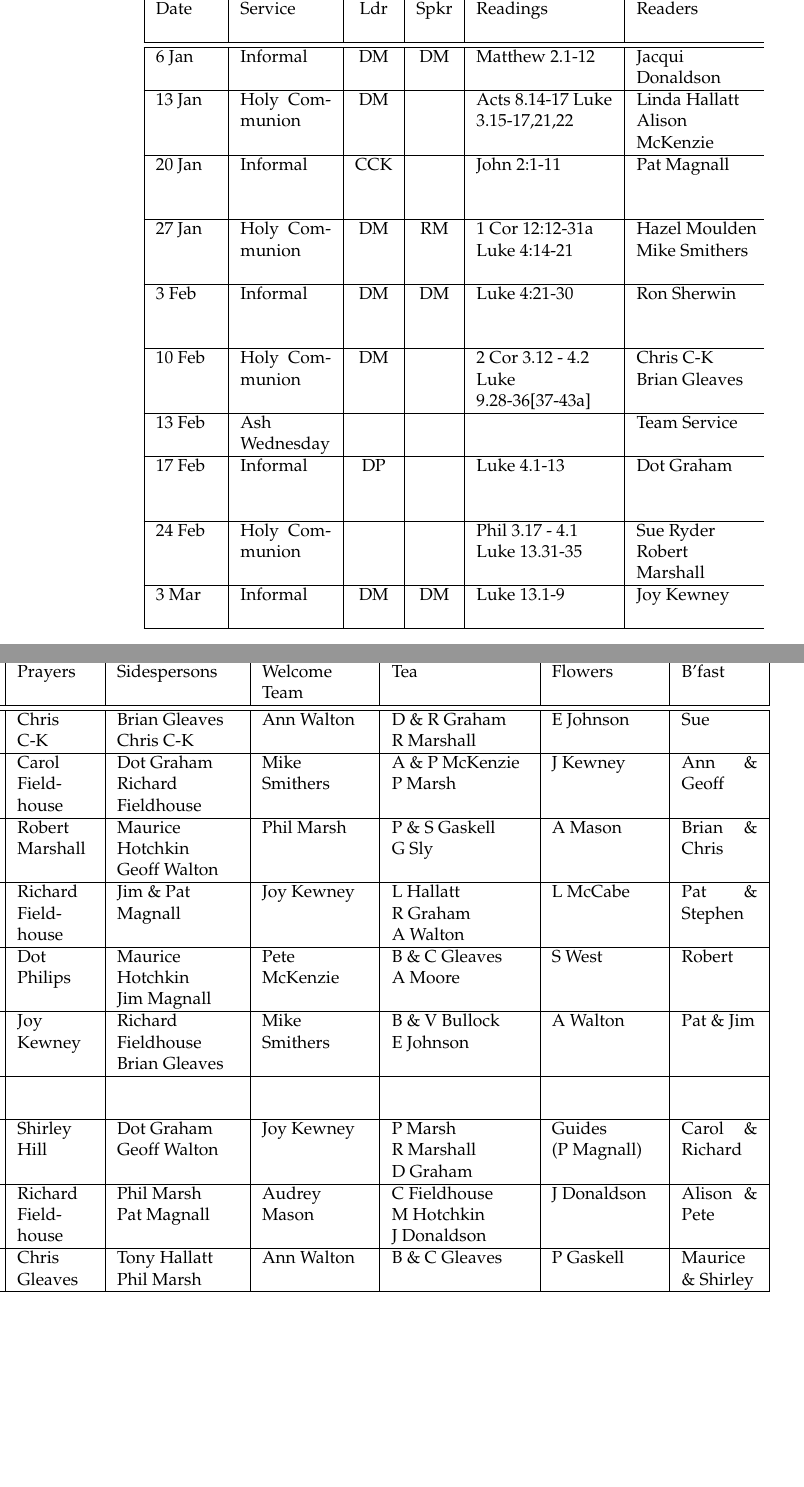
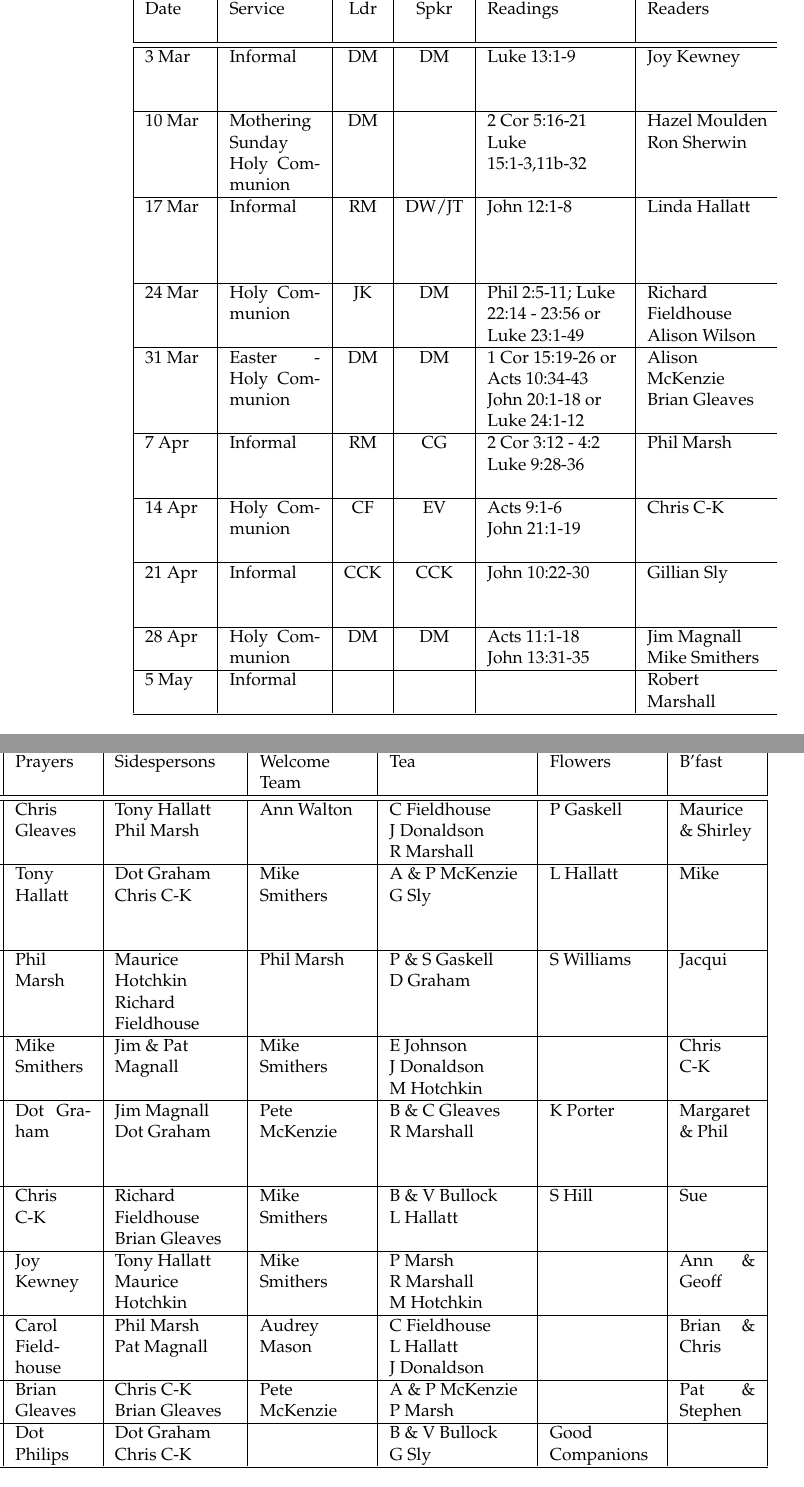
Before and after one commit to RobertAJMarshall/Rotas, a LaTeX document (AllSaintsRota.tex): two parts of the columns of the page, joined at a grey line, cut so that both start at the same text, the shorter picture padded with empty space. Compiled offline with pdfLaTeX.

Commit message:
The version for Mar-Apr 2013

```diff
--- a/AllSaintsRota.tex
+++ b/AllSaintsRota.tex
@@ -111,16 +111,16 @@ p{0.05\textwidth}|}\hline %creche
  Date & Service & Ldr & Spkr & Readings & Readers & Prayers &
 Sidespersons & Welcome Team & Tea &  Flowers & B'fast   \\ \hline % & Cr\^{e}che
 \hline
-6 Jan & Informal & DM & DM &  Matthew 2.1-12  & Jacqui Donaldson & Chris C-K & Brian Gleaves Chris C-K   & Ann Walton &  D \& R Graham R~Marshall & E Johnson & Sue \\ \hline
-13 Jan & Holy Communion & DM &  & Acts 8.14-17 Luke 3.15-17,21,22 & Linda Hallatt Alison McKenzie & Carol Fieldhouse & Dot Graham  Richard Fieldhouse  & Mike Smithers  &  A \& P McKenzie P Marsh & J Kewney & Ann \& Geoff \\ \hline
-20 Jan & Informal & CCK &  &  John 2:1-11  & Pat Magnall & Robert Marshall & Maurice Hotchkin Geoff~Walton & Phil Marsh &   P \& S Gaskell G~Sly  & A Mason & Brian \& Chris \\ \hline
-27 Jan & Holy Communion & DM & RM & 1 Cor 12:12-31a Luke 4:14-21 & Hazel Moulden Mike Smithers & Richard Fieldhouse & Jim \& Pat Magnall   & Joy Kewney & L Hallatt R~Graham A~Walton & L McCabe & Pat \& Stephen \\ \hline
-3 Feb & Informal & DM & DM & Luke 4:21-30  & Ron Sherwin & Dot Philips & Maurice Hotchkin Jim~Magnall  & Pete McKenzie &  B \& C Gleaves A~Moore  & S West & Robert \\ \hline
-10 Feb & Holy Communion & DM &  & 2 Cor 3.12 - 4.2 Luke 9.28-36[37-43a] & Chris C-K Brian Gleaves & Joy Kewney & Richard Fieldhouse Brian~Gleaves & Mike Smithers  & B \& V Bullock E~Johnson & A Walton & Pat \& Jim \\ \hline
-13 Feb & Ash Wednesday &  &  & \multicolumn{1}{l|}{} & Team Service &  &  &  &  &  &  \\ \hline
-17 Feb & Informal & DP &  & Luke 4.1-13 & Dot Graham & Shirley Hill & Dot Graham Geoff Walton & Joy Kewney & P Marsh  R~Marshall D~Graham & Guides (P~Magnall) & Carol \& Richard \\ \hline
-24 Feb & Holy Communion &  &   & Phil 3.17 - 4.1 Luke 13.31-35  & Sue Ryder Robert Marshall & Richard Fieldhouse &  Phil Marsh Pat~Magnall & Audrey Mason & C Fieldhouse M~Hotchkin J~Donaldson & J Donaldson & Alison \& Pete \\ \hline
-3 Mar & Informal & DM & DM & Luke 13.1-9 & Joy Kewney & Chris Gleaves & Tony Hallatt Phil Marsh & Ann Walton & B \& C Gleaves   & P Gaskell & Maurice \& Shirley \\ \hline
+3 Mar & Informal & DM & DM & Luke 13:1-9 & Joy Kewney & Chris Gleaves & Tony Hallatt Phil Marsh & Ann Walton & C Fieldhouse J~Donaldson R~Marshall & P Gaskell & Maurice \& Shirley \\ \hline
+10 Mar & Mothering Sunday Holy Communion & DM &  & 2 Cor 5:16-21 Luke 15:1-3,11b-32 & Hazel Moulden Ron Sherwin & Tony Hallatt & Dot Graham  Chris C-K & Mike Smithers  & A \& P McKenzie G Sly & L Hallatt & Mike \\ \hline
+17 Mar & Informal & RM & DW/JT & John 12:1-8 & Linda Hallatt & Phil Marsh & Maurice Hotchkin Richard Fieldhouse & Phil Marsh &   P \& S Gaskell D~Graham  & S Williams & Jacqui \\ \hline
+24 Mar & Holy Communion & JK & DM & Phil 2:5-11; Luke 22:14 - 23:56 or Luke 23:1-49 & Richard Fieldhouse Alison Wilson & Mike Smithers & Jim \& Pat Magnall   & Mike Smithers &  E Johnson J~Donaldson M~Hotchkin &   & Chris C-K \\ \hline
+31 Mar & Easter - Holy Communion & DM & DM & 1 Cor 15:19-26 or Acts 10:34-43 John 20:1-18 or Luke 24:1-12 & Alison McKenzie Brian Gleaves & Dot Graham & Jim Magnall Dot Graham & Pete McKenzie & B \& C Gleaves R~Marshall   & K Porter & Margaret \& Phil \\ \hline
+7 Apr & Informal & RM & CG & 2 Cor 3:12 - 4:2 Luke 9:28-36 & Phil Marsh & Chris C-K & Richard Fieldhouse Brian Gleaves & Mike Smithers  & B \& V Bullock L~Hallatt  & S Hill & Sue \\ \hline
+14 Apr & Holy Communion & CF & EV & Acts 9:1-6  John~21:1-19  & Chris C-K & Joy Kewney & Tony Hallatt Maurice Hotchkin & Mike Smithers & P Marsh  R~Marshall M~Hotchkin &   & Ann \& Geoff \\ \hline
+21 Apr & Informal & CCK & CCK & John 10:22-30 & Gillian Sly & Carol Fieldhouse &  Phil Marsh Pat~Magnall & Audrey Mason  & C Fieldhouse L~Hallatt  J~Donaldson &   & Brian \& Chris \\ \hline
+28 Apr & Holy Communion & DM & DM & Acts 11:1-18 John~13:31-35  & Jim Magnall Mike Smithers & Brian Gleaves & Chris C-K Brian Gleaves & Pete McKenzie & A \& P McKenzie P Marsh &  & Pat \& Stephen \\ \hline
+5 May & Informal &   &   &  & Robert Marshall & Dot Philips & Dot Graham  Chris C-K &  & B \& V Bullock G~Sly & Good Companions &   \\ \hline
 \end{tabular}
 %\end{sidewaystable}
 }
```
Also changed, not shown: AllSaintsRota.tex (2 more changed lines).
